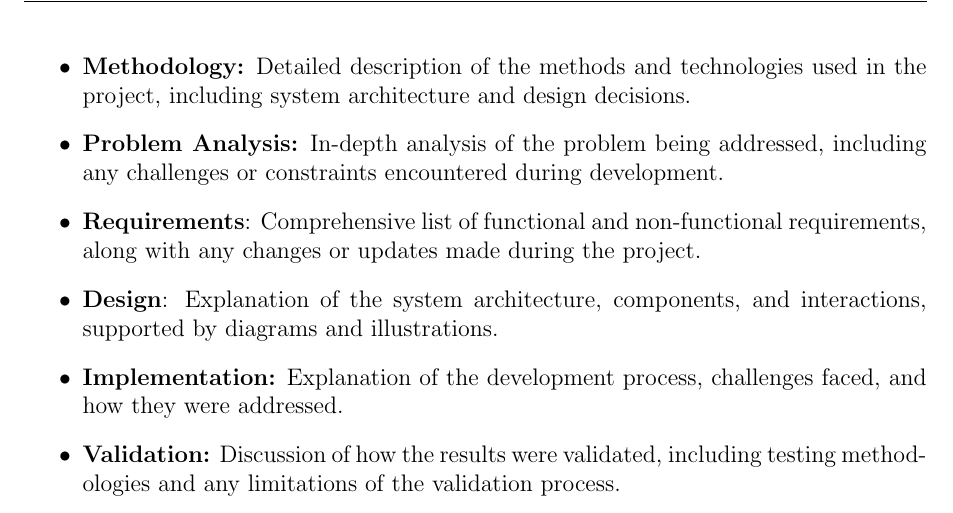
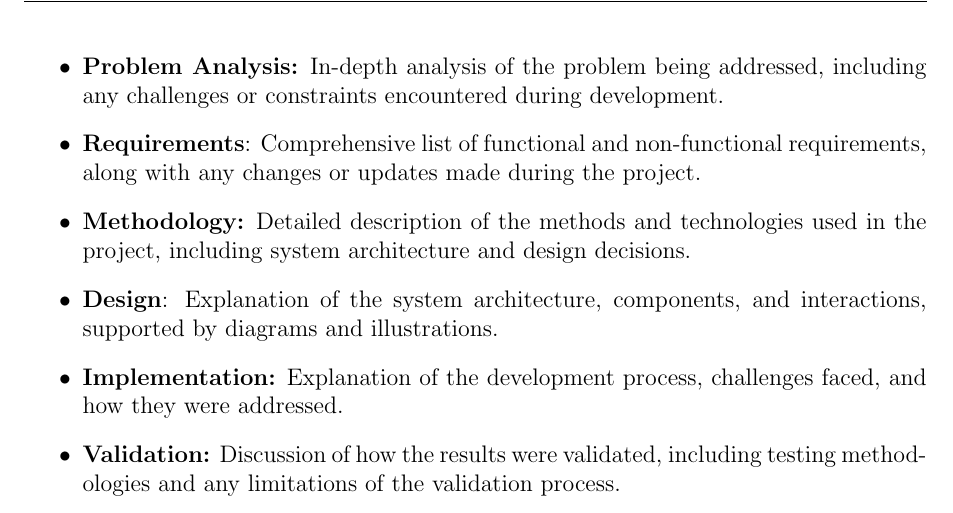
Before and after one commit to Rinpyre/Synapse, a LaTeX document (docs/Project Proposal.tex): part of page 9 of 9, cut so that both start at the same text. Compiled offline with pdfLaTeX.

Commit message:
docs(ProjectProposal): Update tentative report outline to correct methodology section placement

```diff
--- a/docs/Project Proposal.tex
+++ b/docs/Project Proposal.tex
@@ -260,9 +260,9 @@ The following table outlines the planned schedule for the project, organised by
 \section{Tentative Report Outline}
 \begin{itemize}
     \item \textbf{Introduction:} Overview of the project, its background, and objectives.
-    \item \textbf{Methodology:} Detailed description of the methods and technologies used in the project, including system architecture and design decisions.
     \item \textbf{Problem Analysis:} In-depth analysis of the problem being addressed, including any challenges or constraints encountered during development.
     \item \textbf{Requirements}: Comprehensive list of functional and non-functional requirements, along with any changes or updates made during the project.
+    \item \textbf{Methodology:} Detailed description of the methods and technologies used in the project, including system architecture and design decisions.
     \item \textbf{Design}: Explanation of the system architecture, components, and interactions, supported by diagrams and illustrations.
     \item \textbf{Implementation:} Explanation of the development process, challenges faced, and how they were addressed.
     \item \textbf{Validation:} Discussion of how the results were validated, including testing methodologies and any limitations of the validation process.
```
